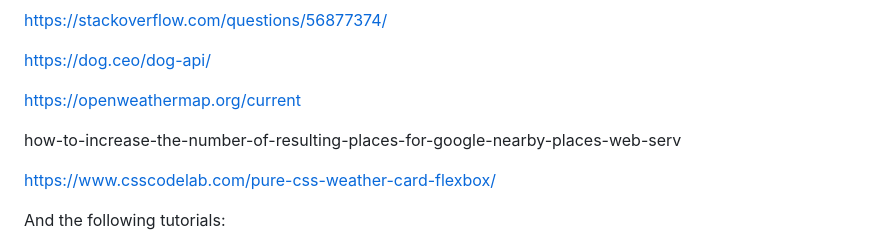
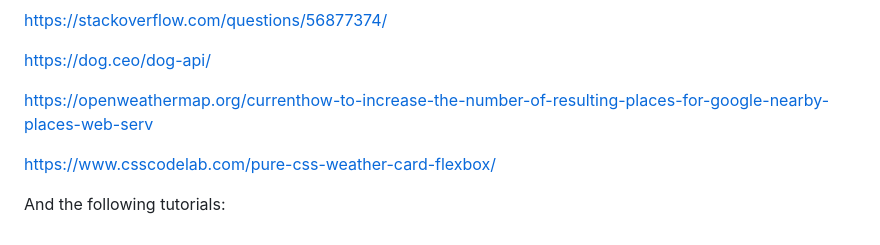
Before and after one commit to MarkAAmaro/Dog-Park-And-Go, a Markdown page: README.md, the part around the change. Rendered like a GitHub page.

```diff
--- a/README.md
+++ b/README.md
@@ -61,9 +61,7 @@ https://stackoverflow.com/questions/56877374/
 
 https://dog.ceo/dog-api/
 
-https://openweathermap.org/current
-
-how-to-increase-the-number-of-resulting-places-for-google-nearby-places-web-serv
+https://openweathermap.org/currenthow-to-increase-the-number-of-resulting-places-for-google-nearby-places-web-serv
 
 https://www.csscodelab.com/pure-css-weather-card-flexbox/
 
```
